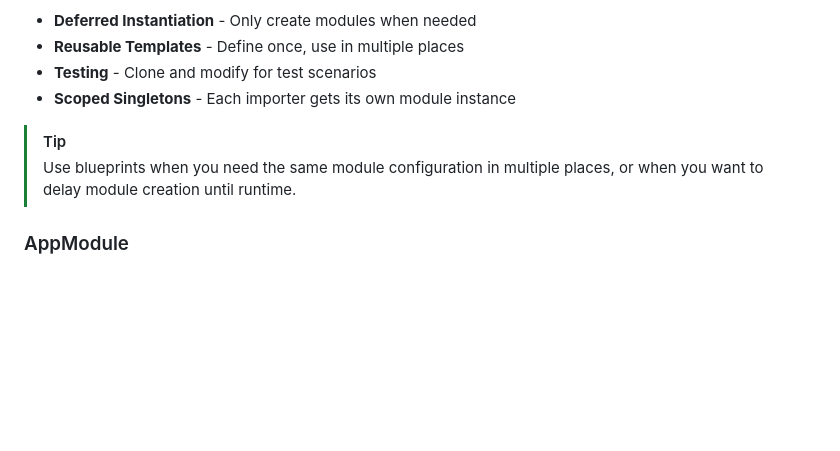
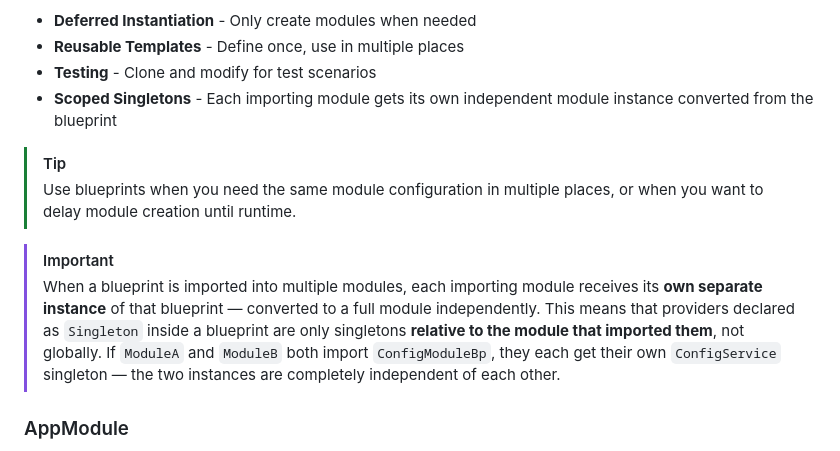
Before and after one commit to AdiMarianMutu/x-injection, a Markdown page: README.md, the part around the change. Drawn GitHub-style; blank space fills up the shorter version.

Commit message:
chore(readme): clarify the behavior of imported `blueprints`

```diff
--- a/README.md
+++ b/README.md
@@ -533,10 +533,13 @@ const ConfigModuleMock = ConfigModuleBp.clone().updateDefinition({
 - **Deferred Instantiation** - Only create modules when needed
 - **Reusable Templates** - Define once, use in multiple places
 - **Testing** - Clone and modify for test scenarios
-- **Scoped Singletons** - Each importer gets its own module instance
+- **Scoped Singletons** - Each importing module gets its own independent module instance converted from the blueprint
 
 > [!TIP]
 > Use blueprints when you need the same module configuration in multiple places, or when you want to delay module creation until runtime.
+
+> [!IMPORTANT]
+> When a blueprint is imported into multiple modules, each importing module receives its **own separate instance** of that blueprint — converted to a full module independently. This means that providers declared as `Singleton` inside a blueprint are only singletons **relative to the module that imported them**, not globally. If `ModuleA` and `ModuleB` both import `ConfigModuleBp`, they each get their own `ConfigService` singleton — the two instances are completely independent of each other.
 
 ### AppModule
 
```
